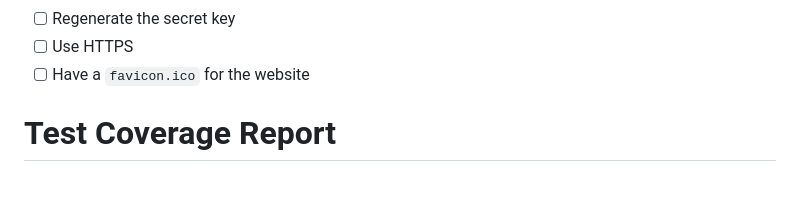
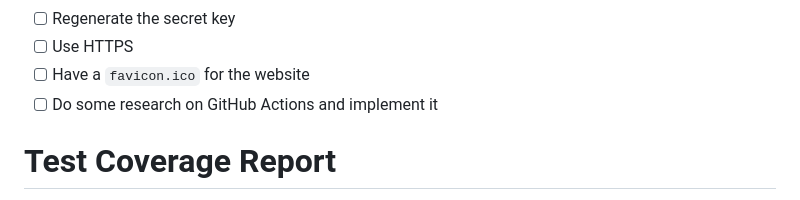
Before and after one commit to zhu-yifang/django_chatroom, a Markdown page: README.md, the part around the change. GitHub-like rendering.

```diff
--- a/README.md
+++ b/README.md
@@ -17,6 +17,7 @@
 - [ ] Regenerate the secret key
 - [ ] Use HTTPS
 - [ ] Have a `favicon.ico` for the website
+- [ ] Do some research on GitHub Actions and implement it
 
 # Test Coverage Report
 
```
